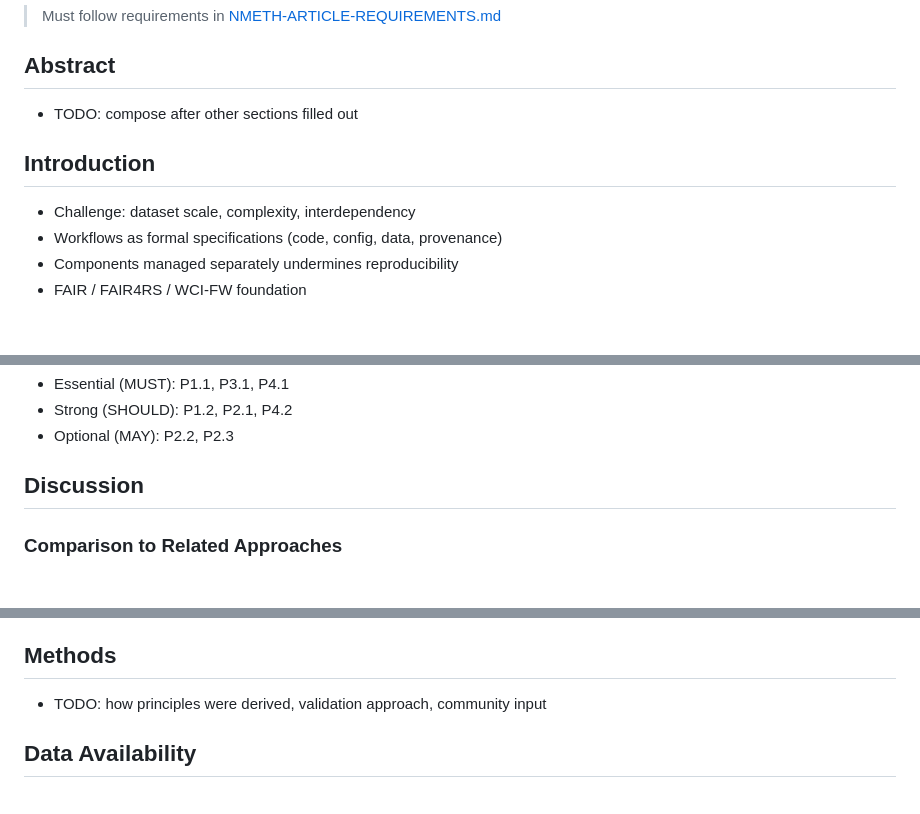
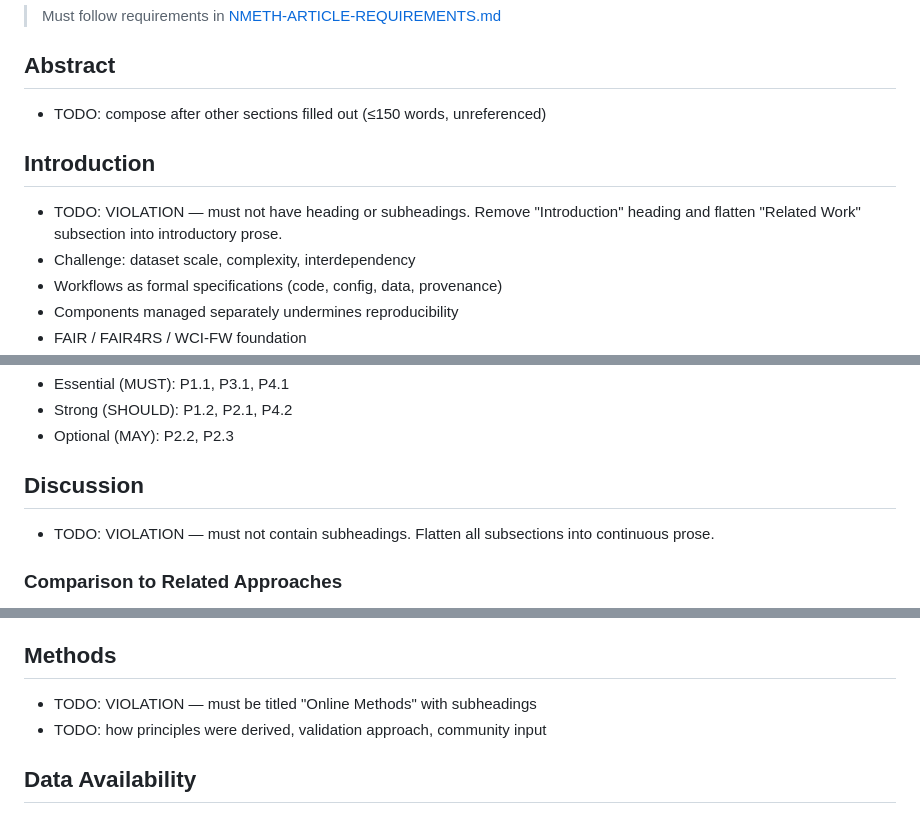
Before and after one commit to asmacdo/yoda, a Markdown page: outline.md, 3 parts joined by grey strips. Drawn GitHub-style; blank space fills up the shorter version.

Commit message:
Add TODO items for Nature Methods Article format violations
Flags: Introduction must not have heading/subheadings, Discussion
must not have subheadings, Methods must be "Online Methods".

Co-Authored-By: Claude Opus 4.6 <noreply@anthropic.com>

```diff
--- a/outline.md
+++ b/outline.md
@@ -3,9 +3,10 @@
 > Must follow requirements in [NMETH-ARTICLE-REQUIREMENTS.md](NMETH-ARTICLE-REQUIREMENTS.md)
 
 ## Abstract
-- TODO: compose after other sections filled out
+- TODO: compose after other sections filled out (≤150 words, unreferenced)
 
 ## Introduction
+- TODO: VIOLATION — must not have heading or subheadings. Remove "Introduction" heading and flatten "Related Work" subsection into introductory prose.
 - Challenge: dataset scale, complexity, interdependency
 - Workflows as formal specifications (code, config, data, provenance)
 - Components managed separately undermines reproducibility
@@ -66,6 +67,7 @@
 - Optional (MAY): P2.2, P2.3
 
 ## Discussion
+- TODO: VIOLATION — must not contain subheadings. Flatten all subsections into continuous prose.
 
 ### Comparison to Related Approaches
 - DVC: shared philosophy, different architecture
@@ -87,6 +89,7 @@
 - Existing adoption (BIDS, fMRIPrep, OpenNeuroDerivatives, BABS, CRCNS)
 
 ## Methods
+- TODO: VIOLATION — must be titled "Online Methods" with subheadings
 - TODO: how principles were derived, validation approach, community input
 
 ## Data Availability
```
